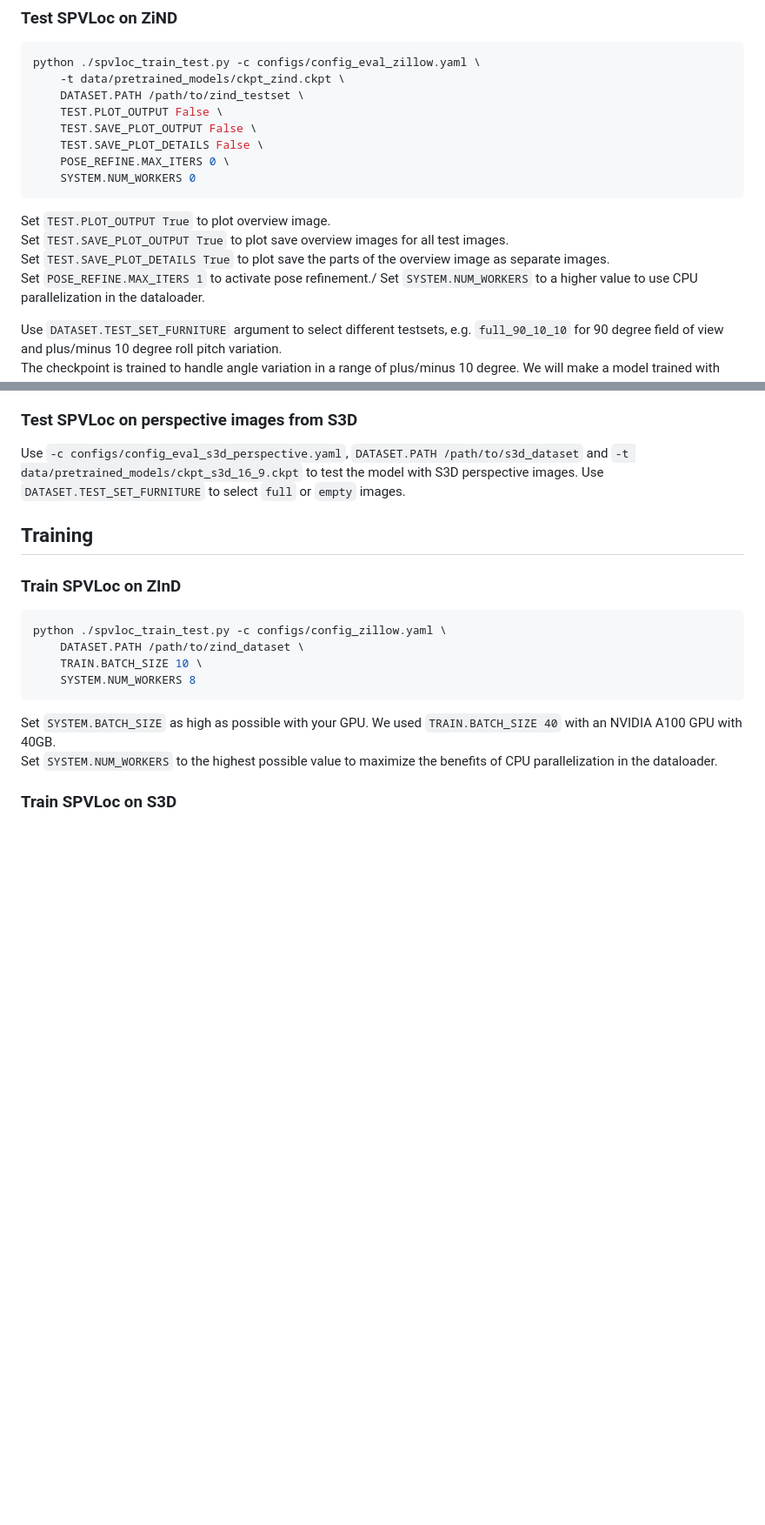
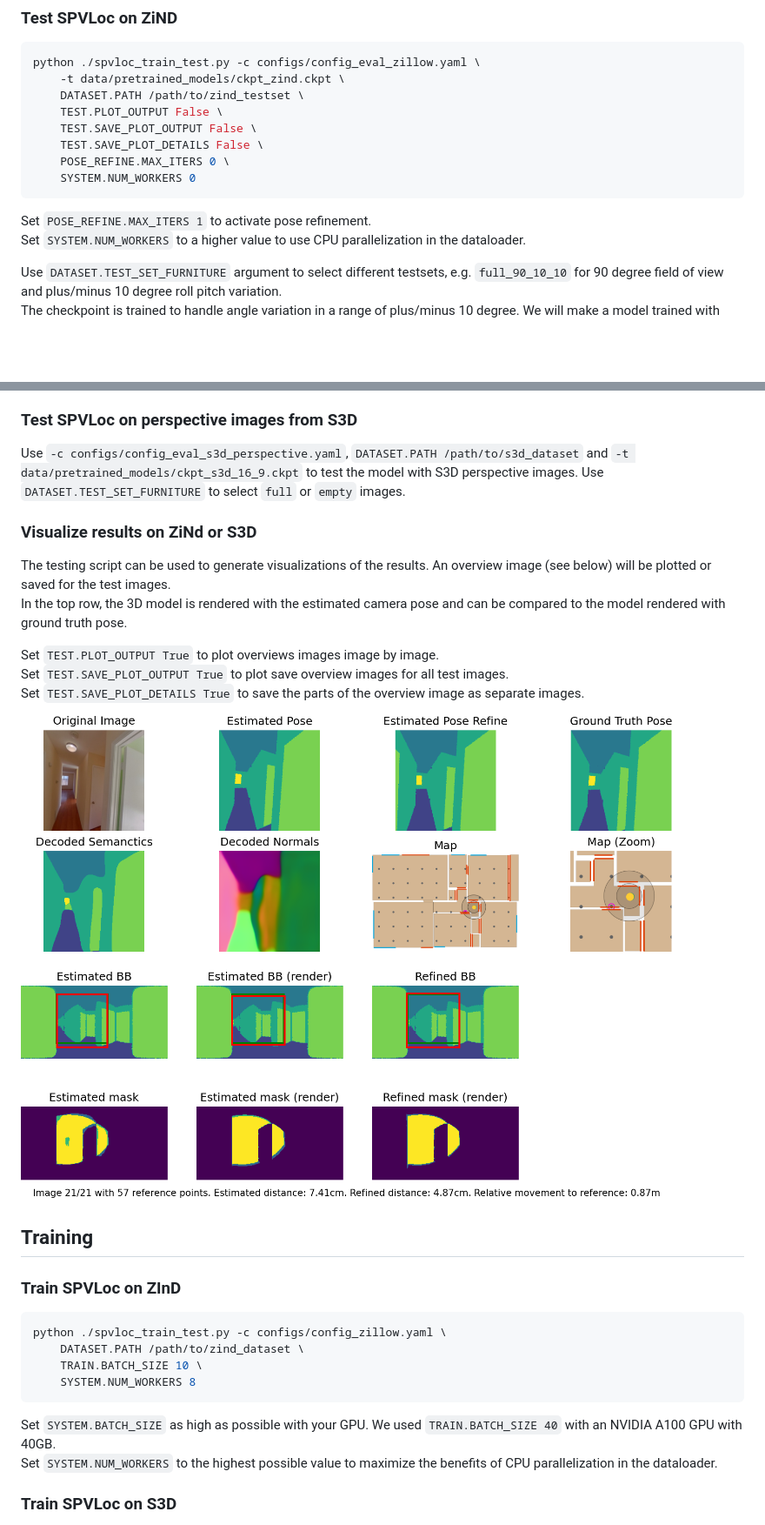
Before and after one commit to fraunhoferhhi/spvloc, a Markdown page: README.md, 2 parts joined by grey strips. Shown: that part at 87% size. Drawn GitHub-style; pictures changed too: data/assets/example.png (added); blank space fills up the shorter version.

Commit message:
add example visualization

````diff
--- a/README.md
+++ b/README.md
@@ -139,10 +140,7 @@ python ./spvloc_train_test.py -c configs/config_eval_zillow.yaml \
     SYSTEM.NUM_WORKERS 0
 ```
 
-Set `TEST.PLOT_OUTPUT True` to plot overview image. \
-Set `TEST.SAVE_PLOT_OUTPUT True` to plot save overview images for all test images. \
-Set `TEST.SAVE_PLOT_DETAILS True` to plot save the parts of the overview image as separate images. \
-Set `POSE_REFINE.MAX_ITERS 1` to activate pose refinement./
+Set `POSE_REFINE.MAX_ITERS 1` to activate pose refinement. \
 Set `SYSTEM.NUM_WORKERS` to a higher value to use CPU parallelization in the dataloader.
 
 Use `DATASET.TEST_SET_FURNITURE` argument to select different testsets, e.g. `full_90_10_10` for 90 degree field of view and plus/minus 10 degree roll pitch variation. \
@@ -155,6 +153,17 @@ Use `-c configs/config_eval_s3d.yaml`, `DATASET.PATH /path/to/s3d_testset` and `
 ### Test SPVLoc on perspective images from S3D
 
 Use `-c configs/config_eval_s3d_perspective.yaml`, `DATASET.PATH /path/to/s3d_dataset` and `-t data/pretrained_models/ckpt_s3d_16_9.ckpt` to test the model with S3D perspective images. Use `DATASET.TEST_SET_FURNITURE` to select `full` or `empty` images.
+
+### Visualize results on ZiNd or S3D
+
+The testing script can be used to generate visualizations of the results. An overview image (see below) will be plotted or saved for the test images. \
+In the top row, the 3D model is rendered with the estimated camera pose and can be compared to the model rendered with ground truth pose.
+
+Set `TEST.PLOT_OUTPUT True` to plot overviews images image by image. \
+Set `TEST.SAVE_PLOT_OUTPUT True` to plot save overview images for all test images. \
+Set `TEST.SAVE_PLOT_DETAILS True` to save the parts of the overview image as separate images.
+
+![Visualization example](data/assets/example.png)
 
 ## Training
 
````
Also changed, not shown: other parts of README.md (+1 -0 lines).
